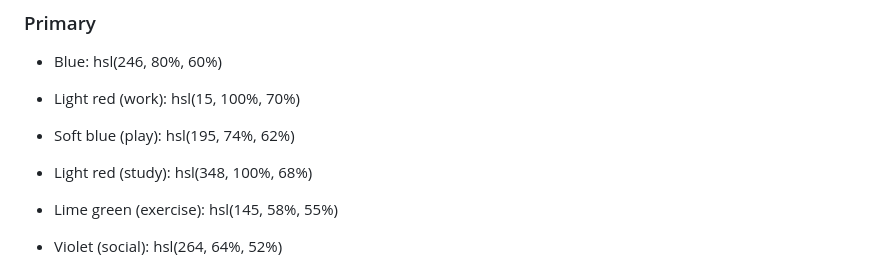
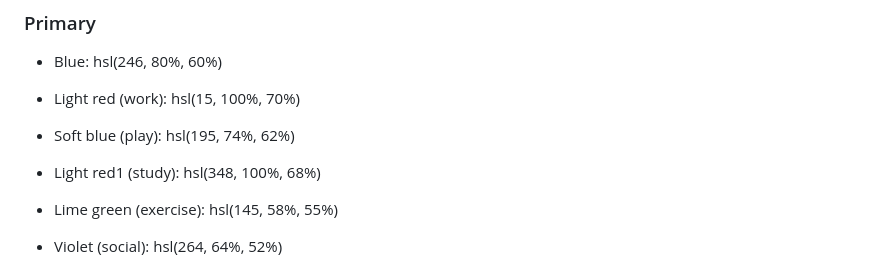
Before and after one commit to RhushabhPradhan/Time-Tracking-Dashboard, a Markdown page: style-guide.md, the part around the change. Rendered like a GitHub page.

```diff
--- a/style-guide.md
+++ b/style-guide.md
@@ -15,7 +15,7 @@ The designs were created to the following widths:
 
 - Light red (work): hsl(15, 100%, 70%)
 - Soft blue (play): hsl(195, 74%, 62%)
-- Light red (study): hsl(348, 100%, 68%)
+- Light red1 (study): hsl(348, 100%, 68%)
 - Lime green (exercise): hsl(145, 58%, 55%)
 - Violet (social): hsl(264, 64%, 52%)
 - Soft orange (self care): hsl(43, 84%, 65%)
```
Also changed, not shown: README-template.md (+5 -50 lines), screenshot.png (added), 3 other files.
